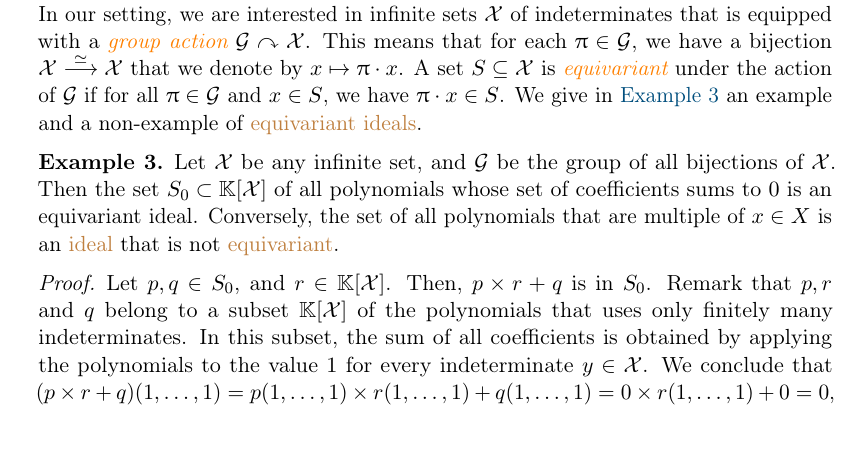
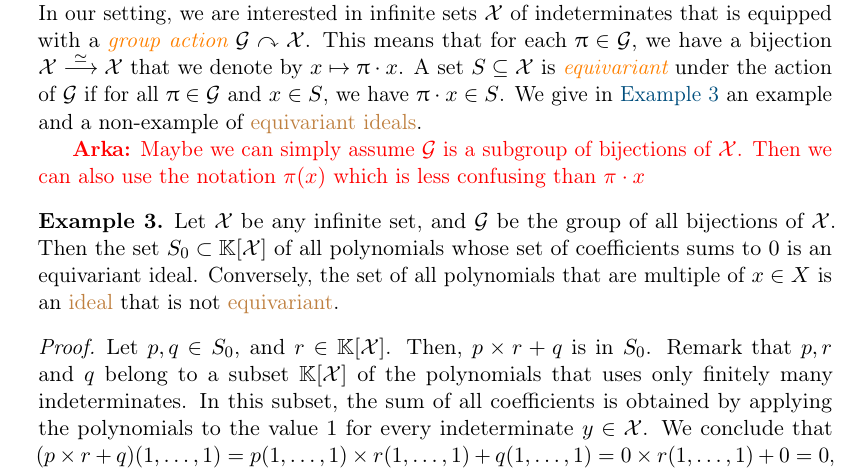
Before and after one commit to AliaumeL/AtomicHilbert, a LaTeX paper (atomic.tex, which reads src/preliminaries.tex): part of page 6 of 32, cut so that both start at the same text. Compiled offline with pdfLaTeX; a LaTeX package or settings file that is missing is left out.

Commit message:
added comment

```diff
--- a/src/preliminaries.tex
+++ b/src/preliminaries.tex
@@ -119,6 +119,9 @@ interested in infinite sets $\X$ of indeterminates that is equipped with a
 $\group$ if for all $\gelem \in \group$ and $x \in S$, we have $\gelem \cdot x
 \in S$. We give in \cref{ex:idl-equiv} an example and a non-example
 of \kl{equivariant ideals}.
+
+\arka{Maybe we can simply assume $\group$ is a subgroup of bijections of $\Indets$.
+Then we can also use the notation $\pi(x)$ which is less confusing than $\pi\cdot x$}
 
 \begin{example}
     \label{ex:idl-equiv}
```
